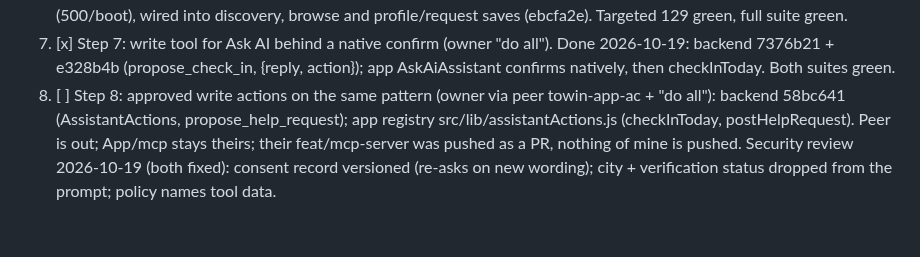
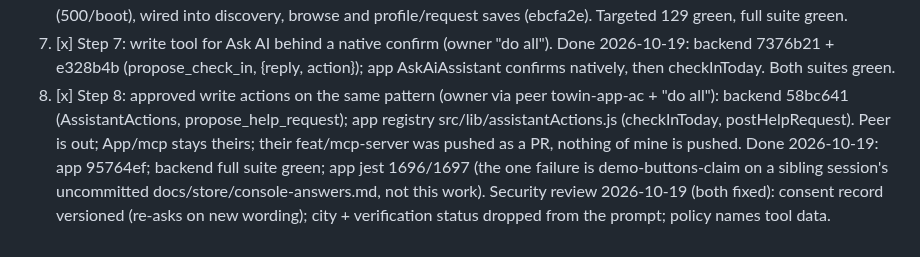
Before and after one commit to Harsha-anbu-g/ToWin-App, a Markdown page: tasks/todo.md, the part around the change. GitHub-like rendering; blank space fills up the shorter version.

Commit message:
docs: AI roadmap step 8 done; queue complete

```diff
--- a/tasks/todo.md
+++ b/tasks/todo.md
@@ -234,10 +234,12 @@ branch ai/ask-ai-roadmap in a worktree of ~/Documents/Projects/ToWin. No push.
 7. [x] Step 7: write tool for Ask AI behind a native confirm (owner "do all"). Done
        2026-10-19: backend 7376b21 + e328b4b (propose_check_in, {reply, action}); app
        AskAiAssistant confirms natively, then checkInToday. Both suites green.
-8. [ ] Step 8: approved write actions on the same pattern (owner via peer towin-app-ac
+8. [x] Step 8: approved write actions on the same pattern (owner via peer towin-app-ac
        + "do all"): backend 58bc641 (AssistantActions, propose_help_request); app
        registry src/lib/assistantActions.js (checkInToday, postHelpRequest). Peer is
        out; App/mcp stays theirs; their feat/mcp-server was pushed as a PR, nothing of
-       mine is pushed.
+       mine is pushed. Done 2026-10-19: app 95764ef; backend full suite green; app jest
+       1696/1697 (the one failure is demo-buttons-claim on a sibling session's uncommitted
+       docs/store/console-answers.md, not this work).
    Security review 2026-10-19 (both fixed): consent record versioned (re-asks on new
    wording); city + verification status dropped from the prompt; policy names tool data.
```
